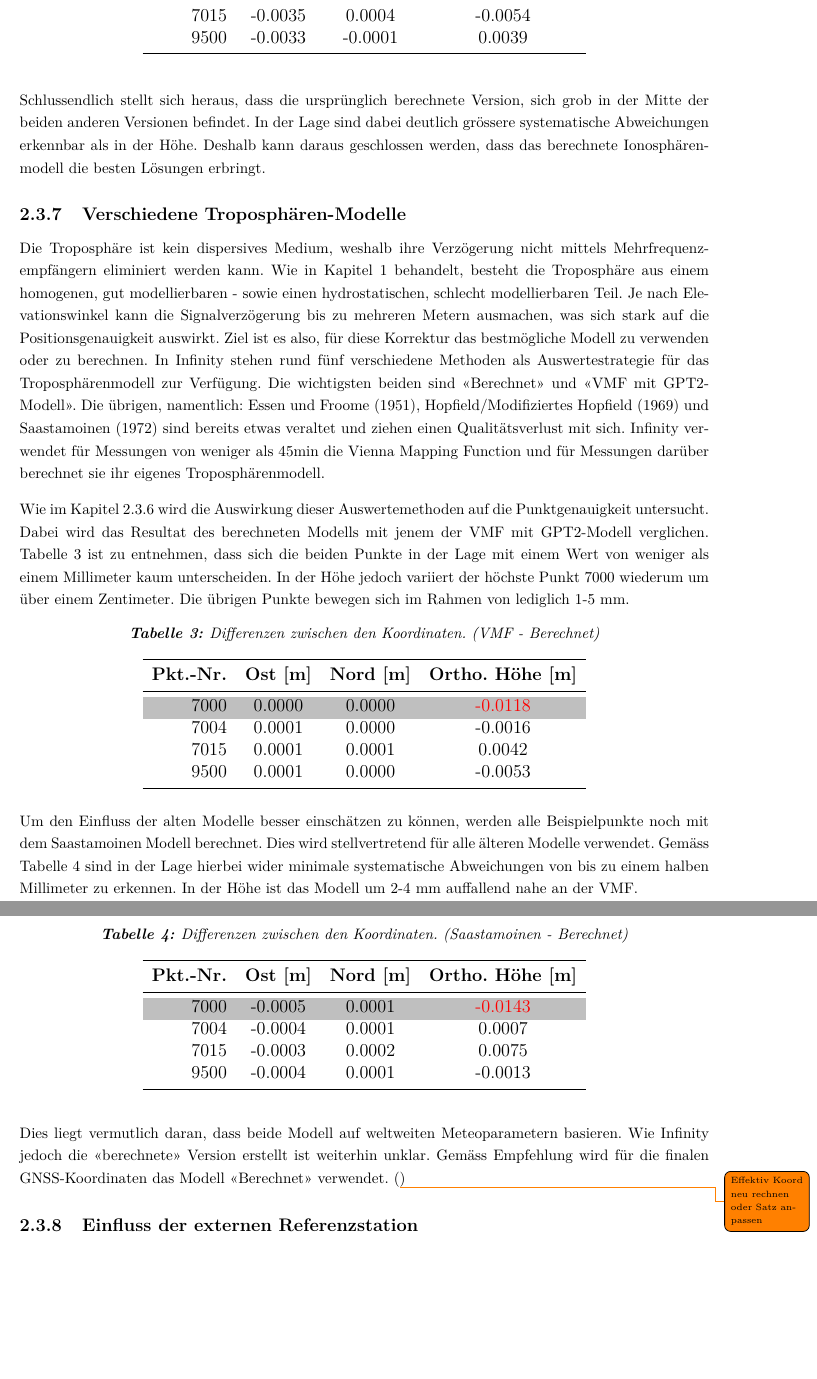
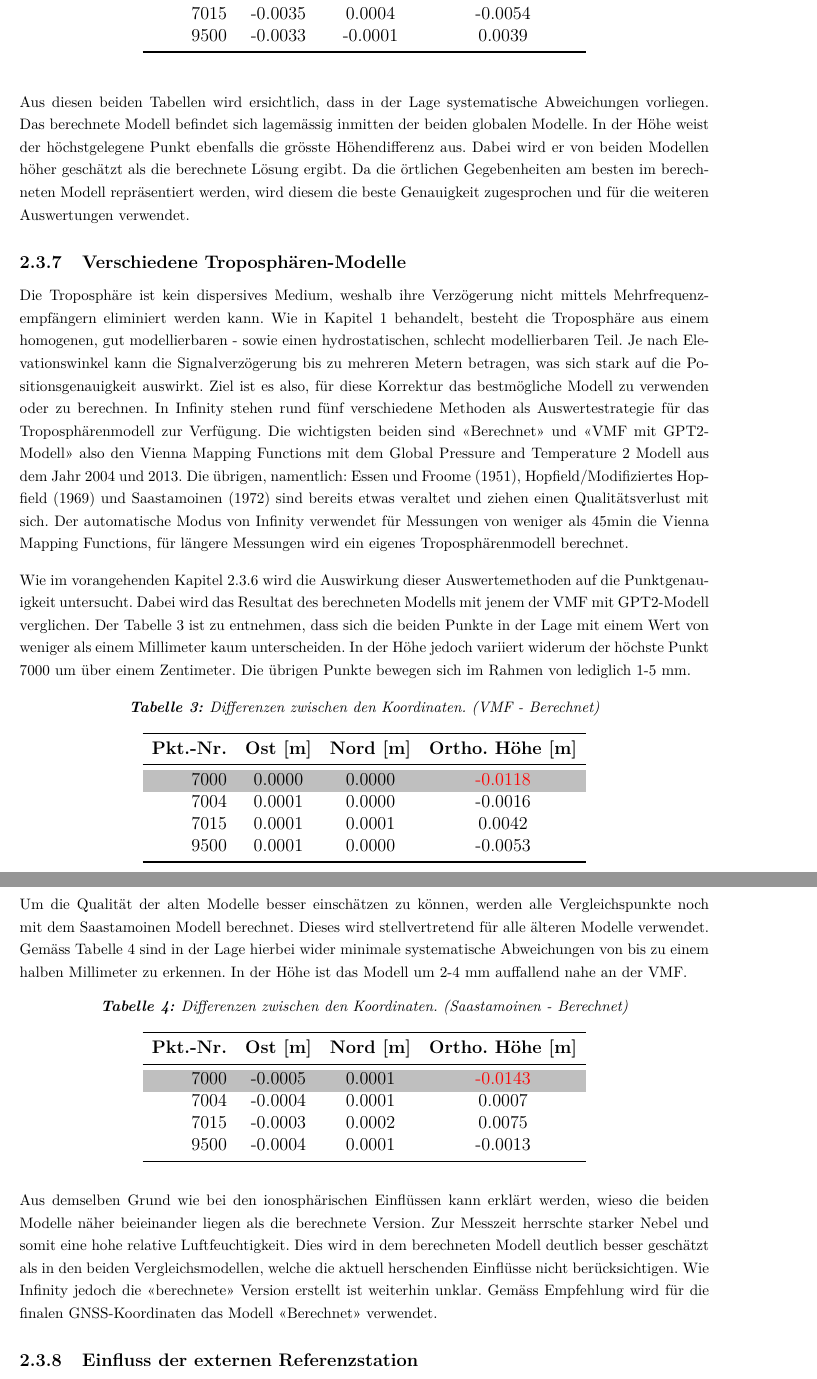
Before and after one commit to jboisso/5020_VPII_Bericht, a LaTeX document (main.tex, which reads chapters/02_GNSS.tex): two parts of pages 13 and 14 of 21, joined at a grey line, cut so that both start at the same text, the shorter picture padded with empty space. Compiled offline with pdfLaTeX.

Commit message:
Edit Troposphäre

```diff
--- a/chapters/02_GNSS.tex
+++ b/chapters/02_GNSS.tex
@@ -159,27 +159,30 @@ Die Ergebnisse können der Tabelle~\ref{tab:klobuchar-ber} entnommen werden.
     \end{tabular}
 \end{table}
 
-Schlussendlich stellt sich heraus, dass die ursprünglich berechnete Version, sich grob in der Mitte der beiden anderen Versionen befindet.
-In der Lage sind dabei deutlich grössere systematische Abweichungen erkennbar als in der Höhe. Deshalb kann daraus geschlossen werden,
-dass das berechnete Ionosphärenmodell die besten Lösungen erbringt.
+Aus diesen beiden Tabellen wird ersichtlich, dass in der Lage systematische Abweichungen vorliegen.
+Das berechnete Modell befindet sich lagemässig inmitten der beiden globalen Modelle.
+In der Höhe weist der höchstgelegene Punkt ebenfalls die grösste Höhendifferenz aus.
+Dabei wird er von beiden Modellen höher geschätzt als die berechnete Lösung ergibt.
+Da die örtlichen Gegebenheiten am besten im berechneten Modell repräsentiert werden,
+wird diesem die beste Genauigkeit zugesprochen und für die weiteren Auswertungen verwendet.
 
 
 \subsubsection{Verschiedene Troposphären-Modelle}
-
 Die Troposphäre ist kein dispersives Medium, weshalb ihre Verzögerung nicht mittels Mehrfrequenzempfängern eliminiert werden kann.
 Wie in Kapitel~\ref{sec:literaturrecherche} behandelt, besteht die Troposphäre aus einem homogenen, gut modellierbaren - sowie einen
-hydrostatischen, schlecht modellierbaren Teil. Je nach Elevationswinkel kann die Signalverzögerung bis zu mehreren Metern ausmachen,
+hydrostatischen, schlecht modellierbaren Teil. Je nach Elevationswinkel kann die Signalverzögerung bis zu mehreren Metern betragen,
 was sich stark auf die Positionsgenauigkeit auswirkt. Ziel ist es also, für diese Korrektur das bestmögliche Modell zu verwenden
 oder zu berechnen. In Infinity stehen rund fünf verschiedene Methoden als Auswertestrategie für das Troposphärenmodell zur Verfügung.
-Die wichtigsten beiden sind «Berechnet» und «VMF mit GPT2-Modell». Die übrigen, namentlich: Essen und Froome (1951),
+Die wichtigsten beiden sind «Berechnet» und «VMF mit GPT2-Modell» also den Vienna Mapping Functions mit dem
+Global Pressure and Temperature 2 Modell aus dem Jahr 2004 und 2013. Die übrigen, namentlich: Essen und Froome (1951),
 Hopfield/Modifiziertes Hopfield (1969) und Saastamoinen (1972) sind bereits etwas veraltet und ziehen einen Qualitätsverlust mit sich.
-Infinity verwendet für Messungen von weniger als 45min die Vienna Mapping Function und für Messungen darüber berechnet sie ihr
-eigenes Troposphärenmodell.
+Der automatische Modus von Infinity verwendet für Messungen von weniger als 45min die Vienna Mapping Functions,
+für längere Messungen wird ein eigenes Troposphärenmodell berechnet.
 
-Wie im Kapitel~\ref{sec:ionosphäre} wird die Auswirkung dieser Auswertemethoden auf die Punktgenauigkeit untersucht.
-Dabei wird das Resultat des berechneten Modells mit jenem der VMF mit GPT2-Modell verglichen. Tabelle~\ref{tab:vmf-ber} ist zu entnehmen,
+Wie im vorangehenden Kapitel~\ref{sec:ionosphäre} wird die Auswirkung dieser Auswertemethoden auf die Punktgenauigkeit untersucht.
+Dabei wird das Resultat des berechneten Modells mit jenem der VMF mit GPT2-Modell verglichen. Der Tabelle~\ref{tab:vmf-ber} ist zu entnehmen,
 dass sich die beiden Punkte in der Lage mit einem Wert von weniger als einem Millimeter kaum unterscheiden. In der Höhe jedoch
-variiert der höchste Punkt 7000 wiederum um über einem Zentimeter. Die übrigen Punkte bewegen sich im Rahmen von lediglich 1-5 mm.
+variiert widerum der höchste Punkt 7000 um über einem Zentimeter. Die übrigen Punkte bewegen sich im Rahmen von lediglich 1-5 mm.
 
 \begin{table}[htbp]
     \centering
@@ -198,8 +201,8 @@ variiert der höchste Punkt 7000 wiederum um über einem Zentimeter. Die übrige
     \end{tabular}
 \end{table}
 
-Um den Einfluss der alten Modelle besser einschätzen zu können, werden alle Beispielpunkte noch mit dem Saastamoinen Modell berechnet.
-Dies wird stellvertretend für alle älteren Modelle verwendet. Gemäss Tabelle~\ref{tab:saas-ber} sind in der Lage hierbei wider minimale systematische
+Um die Qualität der alten Modelle besser einschätzen zu können, werden alle Vergleichspunkte noch mit dem Saastamoinen Modell berechnet.
+Dieses wird stellvertretend für alle älteren Modelle verwendet. Gemäss Tabelle~\ref{tab:saas-ber} sind in der Lage hierbei wider minimale systematische
 Abweichungen von bis zu einem halben Millimeter zu erkennen. In der Höhe ist das Modell um 2-4 mm auffallend nahe an der VMF.
 
 \begin{table}[htbp]
@@ -219,9 +222,12 @@ Abweichungen von bis zu einem halben Millimeter zu erkennen. In der Höhe ist da
     \end{tabular}
 \end{table}
 
-Dies liegt vermutlich daran, dass beide Modell auf weltweiten Meteoparametern basieren. Wie Infinity jedoch die «berechnete»
-Version erstellt ist weiterhin unklar. Gemäss Empfehlung wird für die finalen GNSS-Koordinaten das Modell «Berechnet» verwendet.
-(\todo{Effektiv Koord neu rechnen oder Satz anpassen})
+Aus demselben Grund wie bei den ionosphärischen Einflüssen kann erklärt werden, wieso die beiden Modelle näher beieinander
+liegen als die berechnete Version. Zur Messzeit herrschte starker Nebel und somit eine hohe relative Luftfeuchtigkeit.
+Dies wird in dem berechneten Modell deutlich besser geschätzt als in den beiden Vergleichsmodellen,
+welche die aktuell herschenden Einflüsse nicht berücksichtigen.
+Wie Infinity jedoch die «berechnete» Version erstellt ist weiterhin unklar.
+Gemäss Empfehlung wird für die finalen GNSS-Koordinaten das Modell «Berechnet» verwendet.
 
 
 \subsubsection{Einfluss der externen Referenzstation}
```
Also changed, not shown: chapters/02_GNSS.tex (4 more changed lines).
